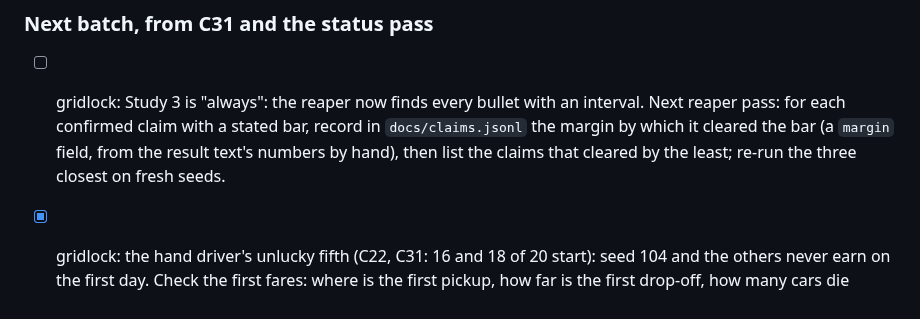
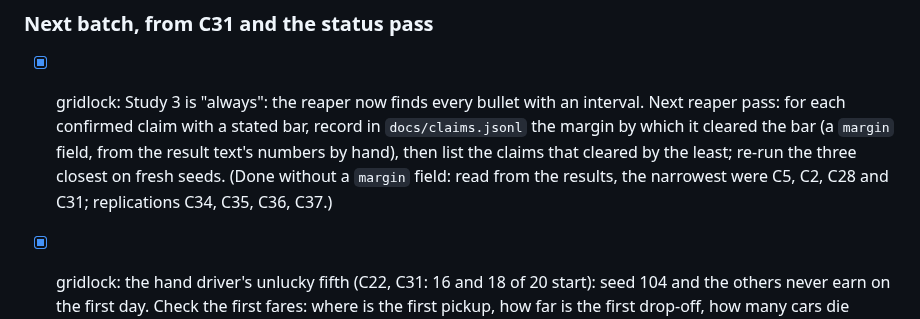
Before and after one commit to MarcoZorn/gridlock, a Markdown page: ROADMAP.md, the part around the change. Drawn GitHub-style.

Commit message:
backlog: margin pass ticked

```diff
--- a/ROADMAP.md
+++ b/ROADMAP.md
@@ -340,9 +340,10 @@ prediction written first, then the run, then the README line.
 
 ### Next batch, from C31 and the status pass
 
-- [ ] gridlock: Study 3 is "always": the reaper now finds every bullet with an interval. Next reaper pass: for each confirmed claim
+- [x] gridlock: Study 3 is "always": the reaper now finds every bullet with an interval. Next reaper pass: for each confirmed claim
   with a stated bar, record in `docs/claims.jsonl` the margin by which it cleared the bar (a `margin` field, from the result
   text's numbers by hand), then list the claims that cleared by the least; re-run the three closest on fresh seeds.
+  (Done without a `margin` field: read from the results, the narrowest were C5, C2, C28 and C31; replications C34, C35, C36, C37.)
 - [x] gridlock: the hand driver's unlucky fifth (C22, C31: 16 and 18 of 20 start): seed 104 and the others never earn on the first
   day. Check the first fares: where is the first pickup, how far is the first drop-off, how many cars die before delivering one.
   (Done in part: first fares do not differ; seed 112 delivered the most trips and never bred. C32 and C33 killed the breeding-bar
```
